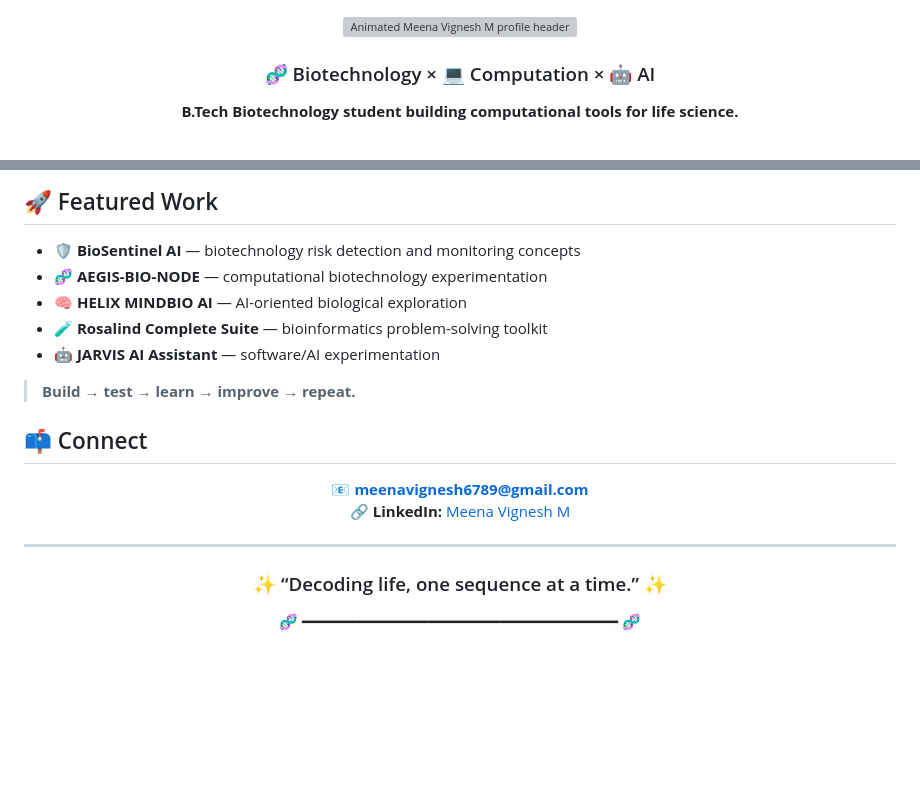
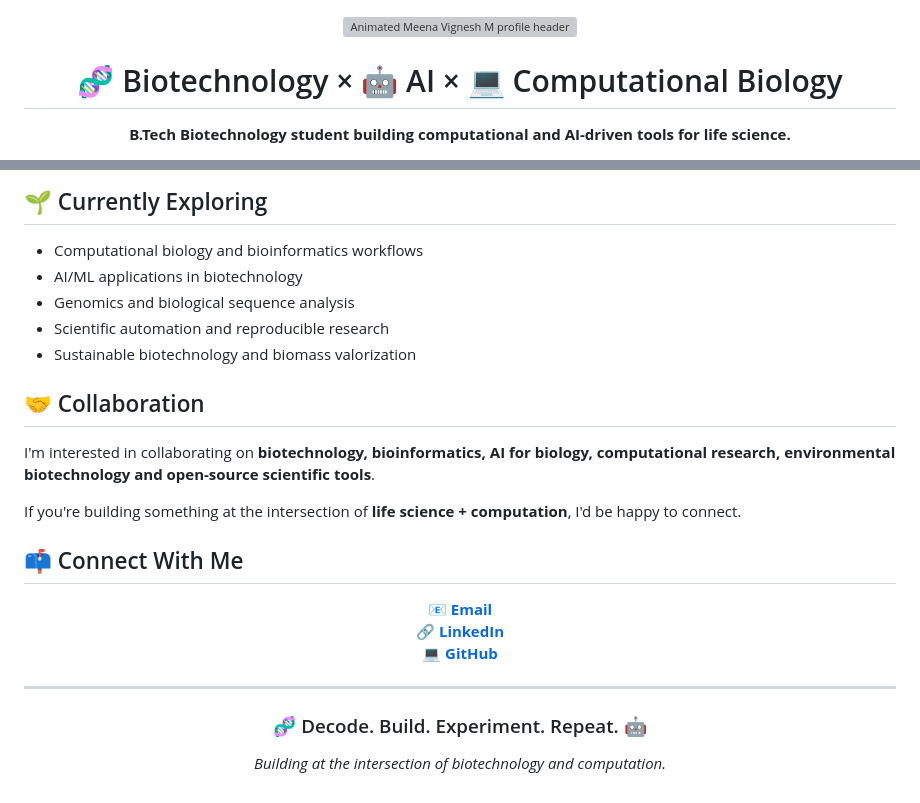
Before and after one commit to meenavignesh-svg/meenavignesh-svg, a Markdown page: README.md, 2 parts joined by grey strips. Rendered like a GitHub page; blank space fills up the shorter version; grey boxes are pictures that could not be loaded.

```diff
--- a/README.md
+++ b/README.md
@@ -4,7 +4,7 @@
 
 <div align="center">
 
-### 🧬 Biotechnology × 💻 Computation × 🤖 AI
+# 🧬 Biotechnology × 🤖 AI × 💻 Computational Biology
 
-**B.Tech Biotechnology student building computational tools for life science.**
+**B.Tech Biotechnology student building computational and AI-driven tools for life science.**
 
@@ -87,21 +117,26 @@
 </div>
 
-## 🚀 Featured Work
+## 🌱 Currently Exploring
 
-- 🛡️ **BioSentinel AI** — biotechnology risk detection and monitoring concepts
-- 🧬 **AEGIS-BIO-NODE** — computational biotechnology experimentation
-- 🧠 **HELIX MINDBIO AI** — AI-oriented biological exploration
-- 🧪 **Rosalind Complete Suite** — bioinformatics problem-solving toolkit
-- 🤖 **JARVIS AI Assistant** — software/AI experimentation
+- Computational biology and bioinformatics workflows
+- AI/ML applications in biotechnology
+- Genomics and biological sequence analysis
+- Scientific automation and reproducible research
+- Sustainable biotechnology and biomass valorization
 
-> **Build → test → learn → improve → repeat.**
+## 🤝 Collaboration
 
-## 📫 Connect
+I'm interested in collaborating on **biotechnology, bioinformatics, AI for biology, computational research, environmental biotechnology and open-source scientific tools**.
+
+If you're building something at the intersection of **life science + computation**, I'd be happy to connect.
+
+## 📫 Connect With Me
 
 <div align="center">
 
-📧 **meenavignesh6789@gmail.com**
-🔗 **LinkedIn:** [Meena Vignesh M](https://www.linkedin.com/in/meena-vignesh-m-310664380/)
+📧 **[Email](mailto:meenavignesh6789@gmail.com)**
+🔗 **[LinkedIn](https://www.linkedin.com/in/meena-vignesh-m-310664380/)**
+💻 **[GitHub](https://github.com/meenavignesh-svg)**
 
 </div>
 
@@ -109,8 +144,8 @@
 
 <div align="center">
 
-### ✨ “Decoding life, one sequence at a time.” ✨
+### 🧬 Decode. Build. Experiment. Repeat. 🤖
 
-🧬 ━━━━━━━━━━━━━━━━━━━━━━━━━━━━━━━━━━━ 🧬
+*Building at the intersection of biotechnology and computation.*
 
 </div>
```
Also changed, not shown: other parts of README.md (+63 -33 lines).
